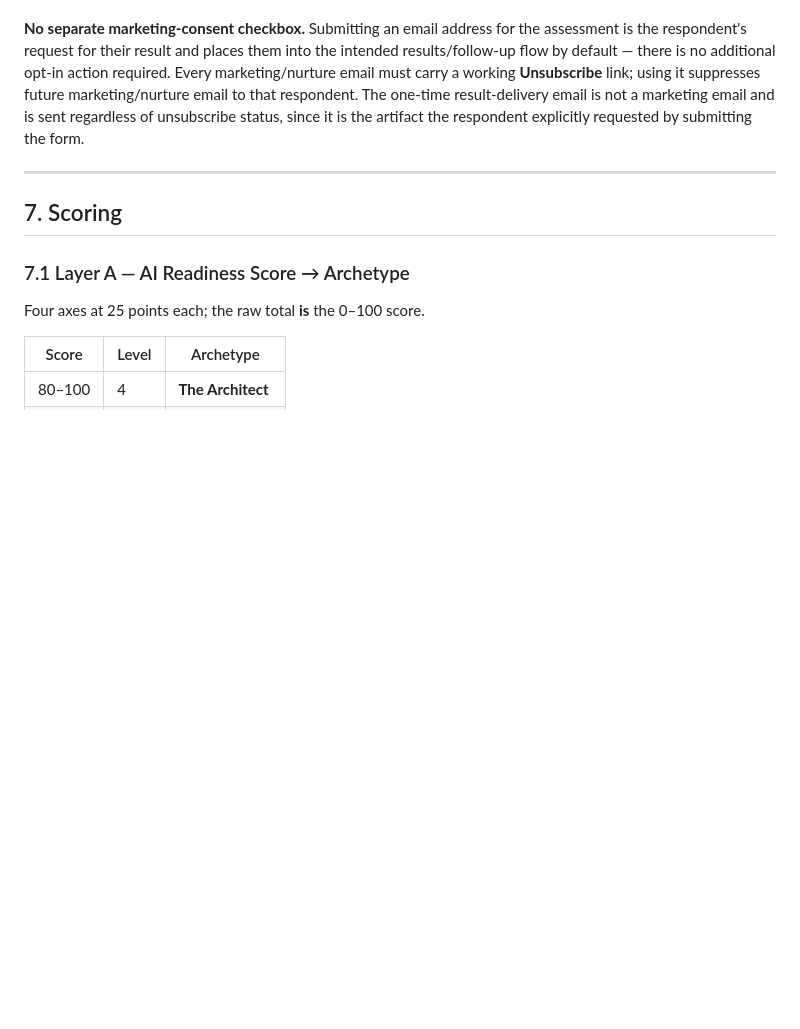
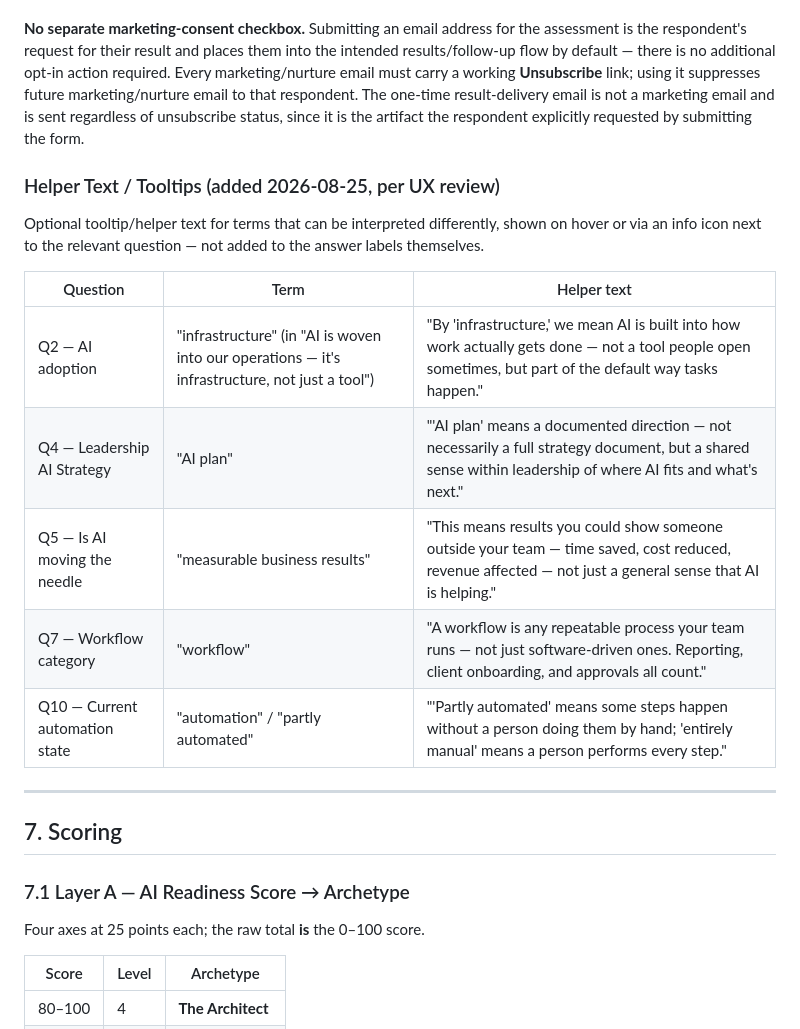
Before and after one commit to arielleisrael/ai-transformation, a Markdown page: content/quiz-questions.md, the part around the change. GitHub-like rendering; blank space fills up the shorter version.

Commit message:
content: add helper-text tooltips for ambiguous assessment terms

```diff
--- a/content/quiz-questions.md
+++ b/content/quiz-questions.md
@@ -298,6 +298,18 @@ Function sits here rather than in the quiz because it is profile data, reads nat
 
 **No separate marketing-consent checkbox.** Submitting an email address for the assessment is the respondent's request for their result and places them into the intended results/follow-up flow by default — there is no additional opt-in action required. Every marketing/nurture email must carry a working **Unsubscribe** link; using it suppresses future marketing/nurture email to that respondent. The one-time result-delivery email is not a marketing email and is sent regardless of unsubscribe status, since it is the artifact the respondent explicitly requested by submitting the form.
 
+### Helper Text / Tooltips (added 2026-08-25, per UX review)
+
+Optional tooltip/helper text for terms that can be interpreted differently, shown on hover or via an info icon next to the relevant question — not added to the answer labels themselves.
+
+| Question | Term | Helper text |
+|---|---|---|
+| Q2 — AI adoption | "infrastructure" (in "AI is woven into our operations — it's infrastructure, not just a tool") | "By 'infrastructure,' we mean AI is built into how work actually gets done — not a tool people open sometimes, but part of the default way tasks happen." |
+| Q4 — Leadership AI Strategy | "AI plan" | "'AI plan' means a documented direction — not necessarily a full strategy document, but a shared sense within leadership of where AI fits and what's next." |
+| Q5 — Is AI moving the needle | "measurable business results" | "This means results you could show someone outside your team — time saved, cost reduced, revenue affected — not just a general sense that AI is helping." |
+| Q7 — Workflow category | "workflow" | "A workflow is any repeatable process your team runs — not just software-driven ones. Reporting, client onboarding, and approvals all count." |
+| Q10 — Current automation state | "automation" / "partly automated" | "'Partly automated' means some steps happen without a person doing them by hand; 'entirely manual' means a person performs every step." |
+
 ---
 
 ## 7. Scoring
```
